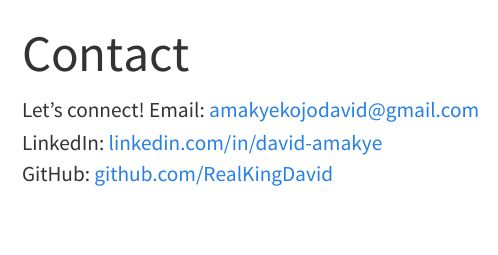
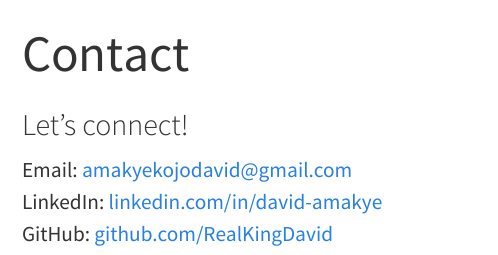
Before and after one commit to RealKingDavid/RealKingDavid.github.io, a Quarto document (contact.qmd): the page in a window 1100 px wide, from its top. Rendered offline with R 4.5, knitr and Pandoc in place of Quarto, with nearby package versions; menus at the side of the page are left out.

Commit message:
Update contact.qmd

```diff
--- a/contact.qmd
+++ b/contact.qmd
@@ -1,7 +1,7 @@
 ---
 title: "Contact"
+subtitle: "Let’s connect!"
 ---
-Let’s connect!
 Email: [amakyekojodavid@gmail.com](mailto:amakyekojodavid@gmail.com)
 LinkedIn: [linkedin.com/in/david-amakye](https://linkedin.com/in/david-amakye)
 GitHub: [github.com/RealKingDavid](https://github.com/RealKingDavid)
```
